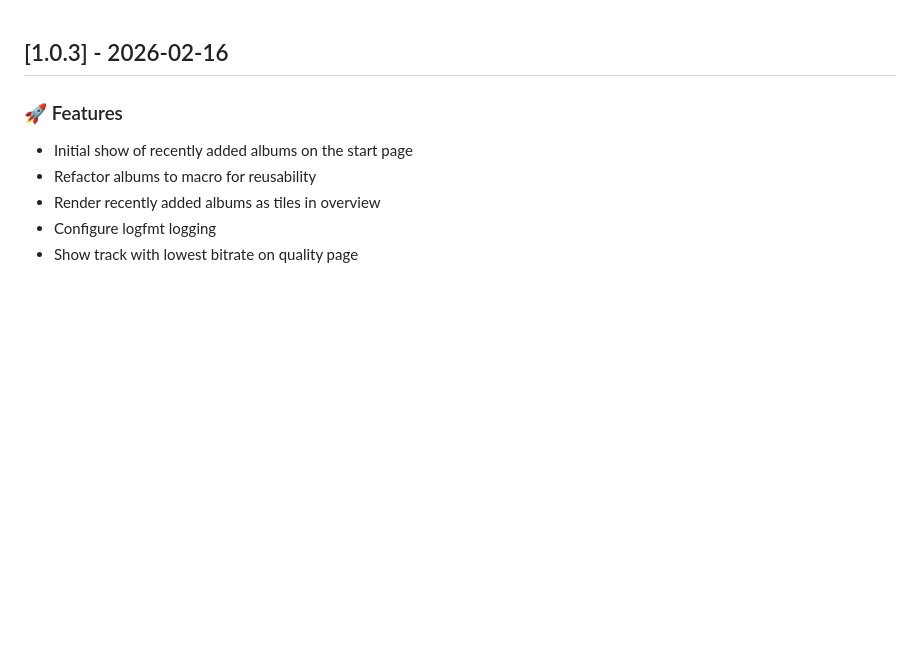
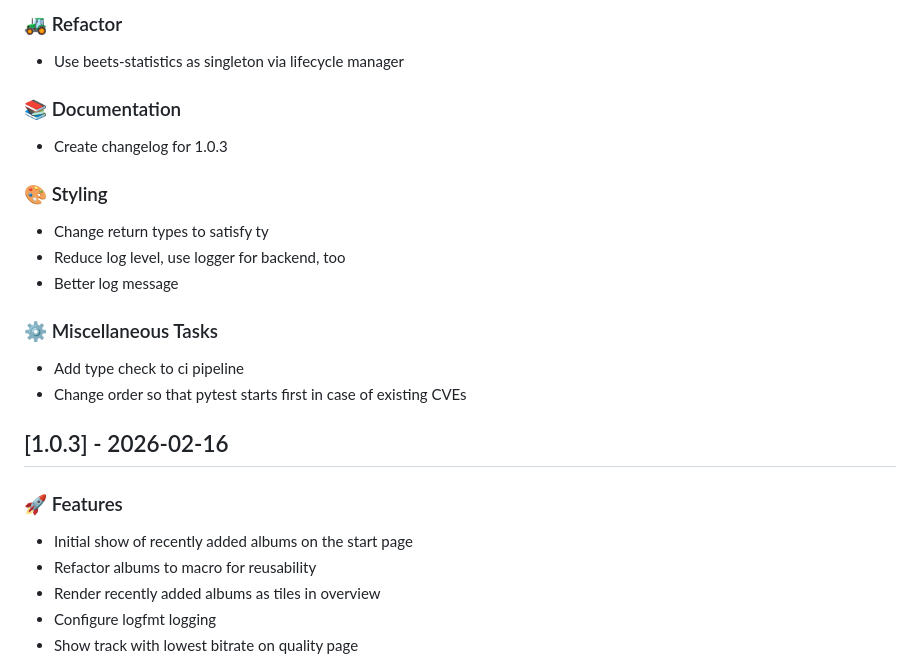
Before and after one commit to guerda/beets-statistics, a Markdown page: CHANGELOG.md, the part around one of its changes. GitHub-like rendering; blank space fills up the shorter version.

Commit message:
doc: update changelog

```diff
--- a/CHANGELOG.md
+++ b/CHANGELOG.md
@@ -1,3 +71,21 @@
+### 🚜 Refactor
+
+- Use beets-statistics as singleton via lifecycle manager
+
+### 📚 Documentation
+
+- Create changelog for 1.0.3
+
+### 🎨 Styling
+
+- Change return types to satisfy ty
+- Reduce log level, use logger for backend, too
+- Better log message
+
+### ⚙️ Miscellaneous Tasks
+
+- Add type check to ci pipeline
+- Change order so that pytest starts first in case of existing CVEs
 ## [1.0.3] - 2026-02-16
 
 ### 🚀 Features
```
Also changed, not shown: other parts of CHANGELOG.md (+70 -0 lines).
